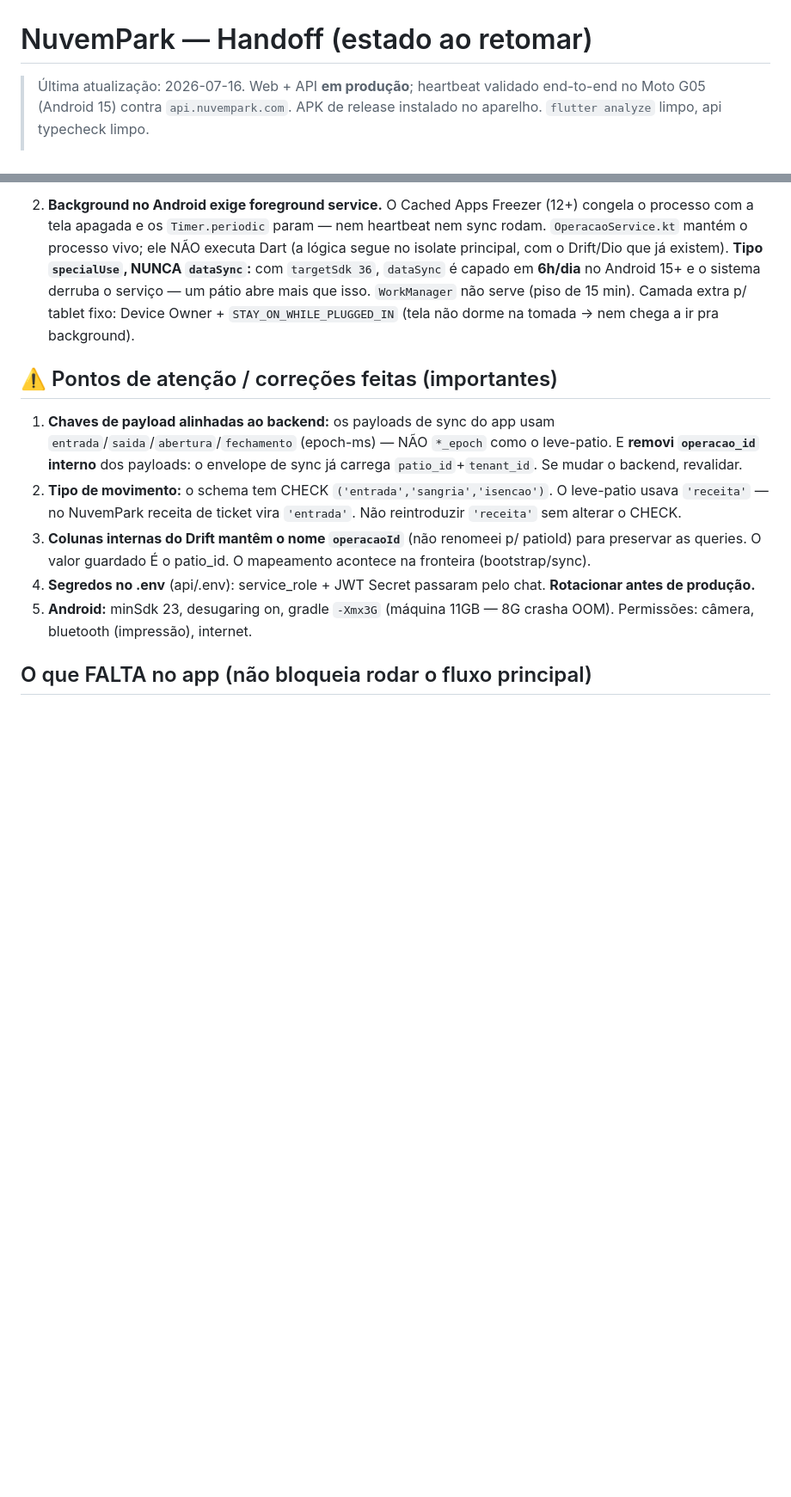
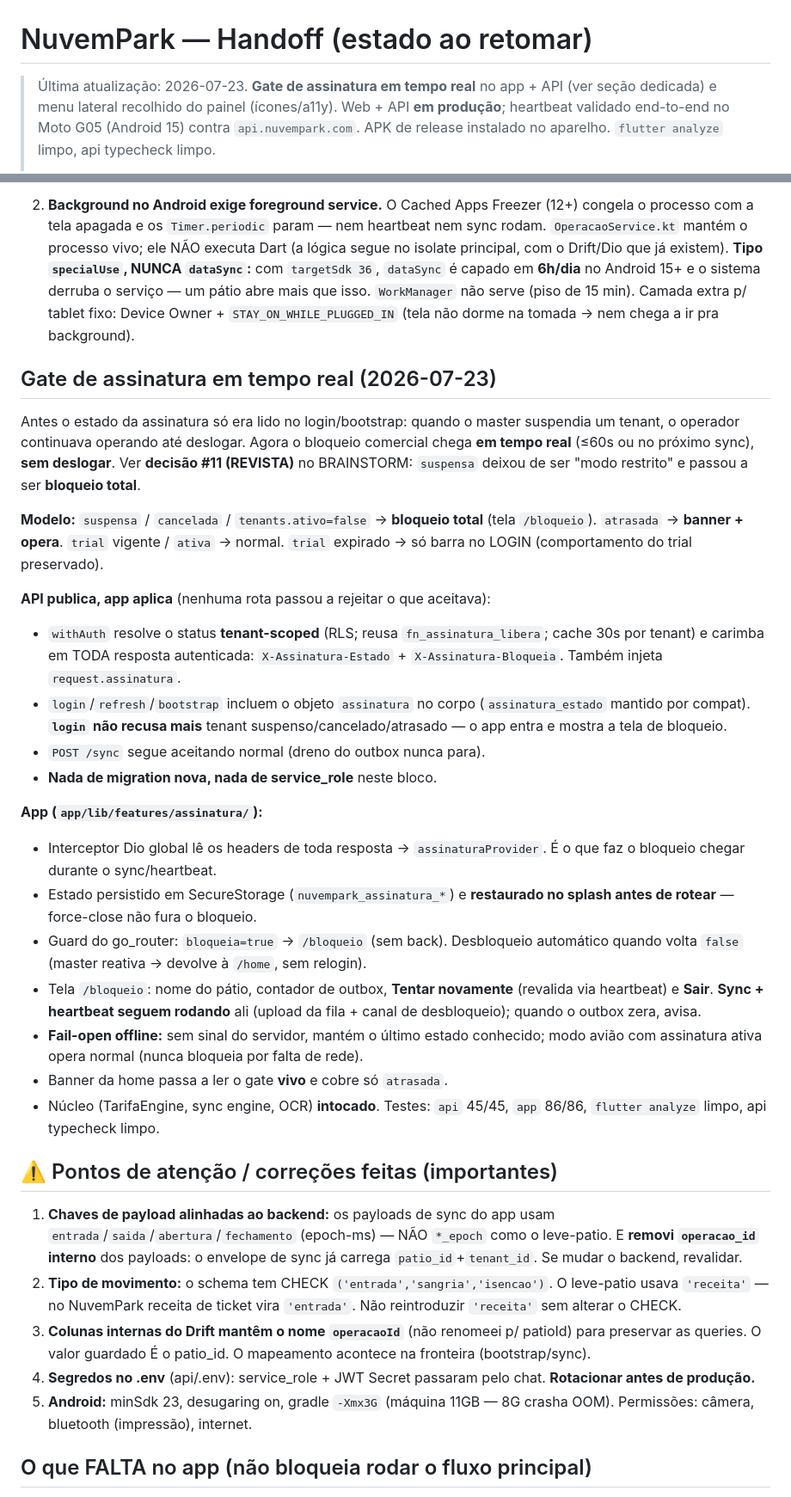
Before and after one commit to edvaldovieeiraa/nuvempark, a Markdown page: HANDOFF.md, 2 parts joined by grey strips. Shown at 86% size. GitHub-like rendering; blank space fills up the shorter version.

Commit message:
docs: gate de assinatura em tempo real + decisao #11 revista (suspensa = bloqueio total)
Co-Authored-By: Claude Opus 4.8 <noreply@anthropic.com>

```diff
--- a/HANDOFF.md
+++ b/HANDOFF.md
@@ -1,6 +1,8 @@
 # NuvemPark — Handoff (estado ao retomar)
 
-> Última atualização: 2026-07-16. Web + API **em produção**; heartbeat validado
+> Última atualização: 2026-07-23. **Gate de assinatura em tempo real** no app +
+> API (ver seção dedicada) e menu lateral recolhido do painel (ícones/a11y).
+> Web + API **em produção**; heartbeat validado
 > end-to-end no Moto G05 (Android 15) contra `api.nuvempark.com`. APK de release
 > instalado no aparelho. `flutter analyze` limpo, api typecheck limpo.
 >
@@ -81,6 +83,44 @@ cada 61–92s **com a tela apagada, na bateria, sem Device Owner** — o pior ca
    15 min). Camada extra p/ tablet fixo: Device Owner + `STAY_ON_WHILE_PLUGGED_IN`
    (tela não dorme na tomada → nem chega a ir pra background).
 
+## Gate de assinatura em tempo real (2026-07-23)
+
+Antes o estado da assinatura só era lido no login/bootstrap: quando o master
+suspendia um tenant, o operador continuava operando até deslogar. Agora o
+bloqueio comercial chega **em tempo real** (≤60s ou no próximo sync), **sem
+deslogar**. Ver **decisão #11 (REVISTA)** no BRAINSTORM: `suspensa` deixou de ser
+"modo restrito" e passou a ser **bloqueio total**.
+
+**Modelo:** `suspensa` / `cancelada` / `tenants.ativo=false` → **bloqueio total**
+(tela `/bloqueio`). `atrasada` → **banner + opera**. `trial` vigente / `ativa` →
+normal. `trial` expirado → só barra no LOGIN (comportamento do trial preservado).
+
+**API publica, app aplica** (nenhuma rota passou a rejeitar o que aceitava):
+- `withAuth` resolve o status **tenant-scoped** (RLS; reusa `fn_assinatura_libera`;
+  cache 30s por tenant) e carimba em TODA resposta autenticada:
+  `X-Assinatura-Estado` + `X-Assinatura-Bloqueia`. Também injeta `request.assinatura`.
+- `login`/`refresh`/`bootstrap` incluem o objeto `assinatura` no corpo
+  (`assinatura_estado` mantido por compat). **`login` não recusa mais** tenant
+  suspenso/cancelado/atrasado — o app entra e mostra a tela de bloqueio.
+- `POST /sync` segue aceitando normal (dreno do outbox nunca para).
+- **Nada de migration nova, nada de service_role** neste bloco.
+
+**App (`app/lib/features/assinatura/`):**
+- Interceptor Dio global lê os headers de toda resposta → `assinaturaProvider`.
+  É o que faz o bloqueio chegar durante o sync/heartbeat.
+- Estado persistido em SecureStorage (`nuvempark_assinatura_*`) e **restaurado no
+  splash antes de rotear** — force-close não fura o bloqueio.
+- Guard do go_router: `bloqueia=true` → `/bloqueio` (sem back). Desbloqueio
+  automático quando volta `false` (master reativa → devolve à `/home`, sem relogin).
+- Tela `/bloqueio`: nome do pátio, contador de outbox, **Tentar novamente**
+  (revalida via heartbeat) e **Sair**. **Sync + heartbeat seguem rodando** ali
+  (upload da fila + canal de desbloqueio); quando o outbox zera, avisa.
+- **Fail-open offline:** sem sinal do servidor, mantém o último estado conhecido;
+  modo avião com assinatura ativa opera normal (nunca bloqueia por falta de rede).
+- Banner da home passa a ler o gate **vivo** e cobre só `atrasada`.
+- Núcleo (TarifaEngine, sync engine, OCR) **intocado**. Testes: `api` 45/45,
+  `app` 86/86, `flutter analyze` limpo, api typecheck limpo.
+
 ## ⚠️ Pontos de atenção / correções feitas (importantes)
 
 1. **Chaves de payload alinhadas ao backend:** os payloads de sync do app usam
```
Also changed, not shown: BRAINSTORM.md (+4 -2 lines).
